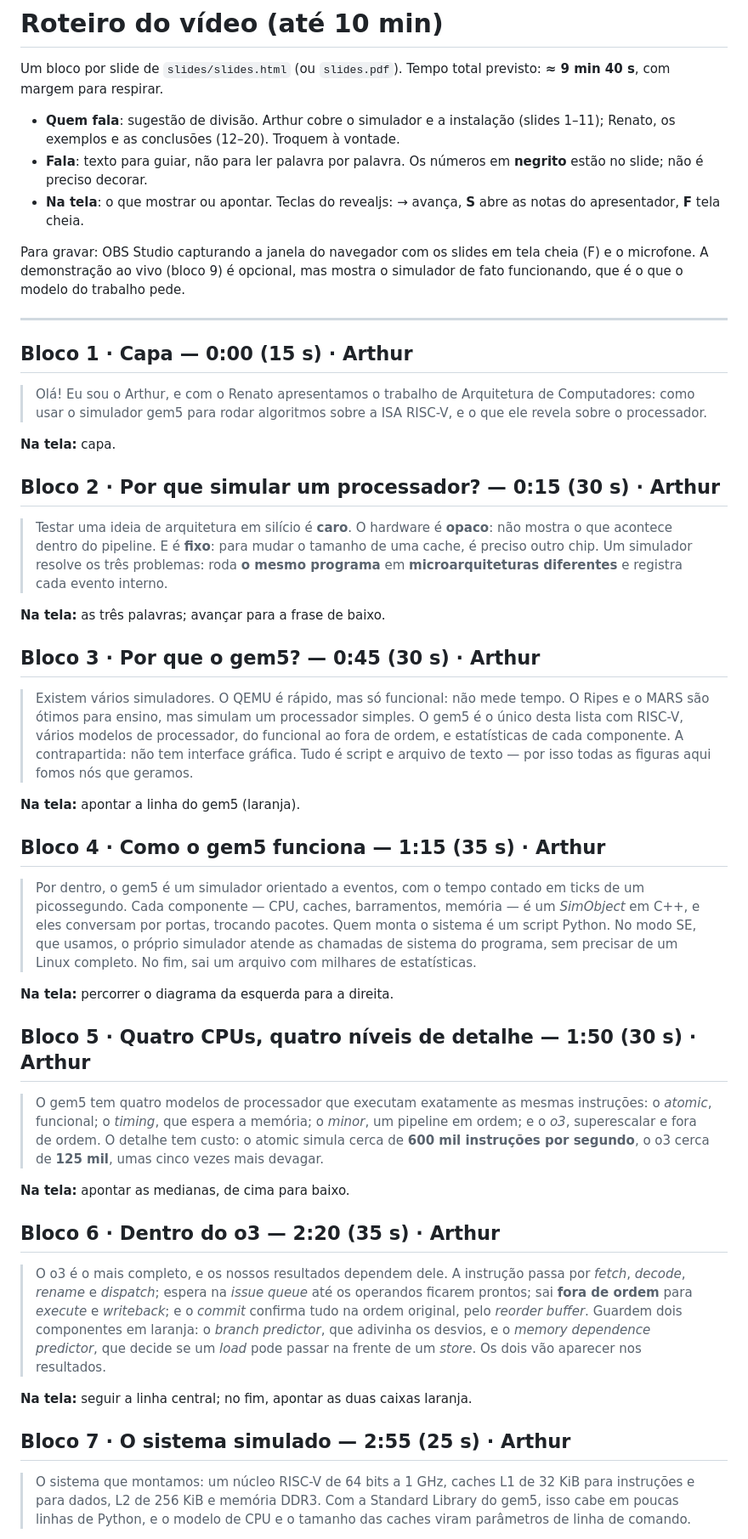
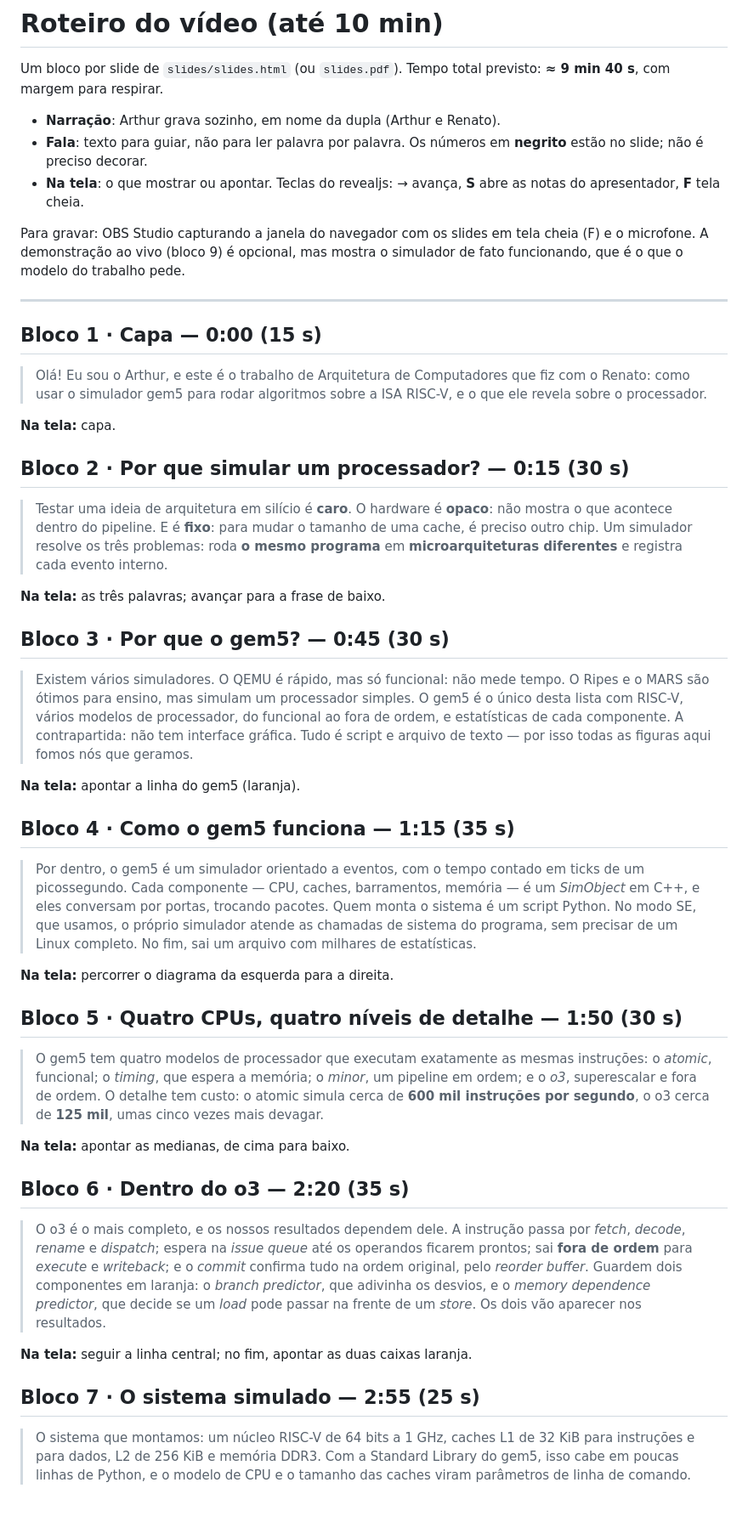
Before and after one commit to 4rth-g/comp0415-gem5, a Markdown page: slides/roteiro.md, the part around one of its changes. Shown at 85% size. GitHub-like rendering; blank space fills up the shorter version.

Commit message:
Roteiro para um narrador só

```diff
--- a/slides/roteiro.md
+++ b/slides/roteiro.md
@@ -3,9 +3,7 @@
 Um bloco por slide de `slides/slides.html` (ou `slides.pdf`). Tempo total
 previsto: **≈ 9 min 40 s**, com margem para respirar.
 
-- **Quem fala**: sugestão de divisão. Arthur cobre o simulador e a
-  instalação (slides 1–11); Renato, os exemplos e as conclusões (12–20).
-  Troquem à vontade.
+- **Narração**: Arthur grava sozinho, em nome da dupla (Arthur e Renato).
 - **Fala**: texto para guiar, não para ler palavra por palavra. Os números em
   **negrito** estão no slide; não é preciso decorar.
 - **Na tela**: o que mostrar ou apontar. Teclas do revealjs: → avança,
@@ -17,15 +15,15 @@ mostra o simulador de fato funcionando, que é o que o modelo do trabalho pede.
 
 ---
 
-## Bloco 1 · Capa — 0:00 (15 s) · Arthur
+## Bloco 1 · Capa — 0:00 (15 s)
 
-> Olá! Eu sou o Arthur, e com o Renato apresentamos o trabalho de Arquitetura
-> de Computadores: como usar o simulador gem5 para rodar algoritmos sobre a
+> Olá! Eu sou o Arthur, e este é o trabalho de Arquitetura de Computadores
+> que fiz com o Renato: como usar o simulador gem5 para rodar algoritmos sobre a
 > ISA RISC-V, e o que ele revela sobre o processador.
 
 **Na tela:** capa.
 
-## Bloco 2 · Por que simular um processador? — 0:15 (30 s) · Arthur
+## Bloco 2 · Por que simular um processador? — 0:15 (30 s)
 
 > Testar uma ideia de arquitetura em silício é **caro**. O hardware é
 > **opaco**: não mostra o que acontece dentro do pipeline. E é **fixo**: para
@@ -35,7 +33,7 @@ mostra o simulador de fato funcionando, que é o que o modelo do trabalho pede.
 
 **Na tela:** as três palavras; avançar para a frase de baixo.
 
-## Bloco 3 · Por que o gem5? — 0:45 (30 s) · Arthur
+## Bloco 3 · Por que o gem5? — 0:45 (30 s)
 
 > Existem vários simuladores. O QEMU é rápido, mas só funcional: não mede
 > tempo. O Ripes e o MARS são ótimos para ensino, mas simulam um processador
@@ -46,7 +44,7 @@ mostra o simulador de fato funcionando, que é o que o modelo do trabalho pede.
 
 **Na tela:** apontar a linha do gem5 (laranja).
 
-## Bloco 4 · Como o gem5 funciona — 1:15 (35 s) · Arthur
+## Bloco 4 · Como o gem5 funciona — 1:15 (35 s)
 
 > Por dentro, o gem5 é um simulador orientado a eventos, com o tempo contado em
 > ticks de um picossegundo. Cada componente — CPU, caches, barramentos,
@@ -57,7 +55,7 @@ mostra o simulador de fato funcionando, que é o que o modelo do trabalho pede.
 
 **Na tela:** percorrer o diagrama da esquerda para a direita.
 
-## Bloco 5 · Quatro CPUs, quatro níveis de detalhe — 1:50 (30 s) · Arthur
+## Bloco 5 · Quatro CPUs, quatro níveis de detalhe — 1:50 (30 s)
 
 > O gem5 tem quatro modelos de processador que executam exatamente as mesmas
 > instruções: o *atomic*, funcional; o *timing*, que espera a memória; o
@@ -67,7 +65,7 @@ mostra o simulador de fato funcionando, que é o que o modelo do trabalho pede.
 
 **Na tela:** apontar as medianas, de cima para baixo.
 
-## Bloco 6 · Dentro do o3 — 2:20 (35 s) · Arthur
+## Bloco 6 · Dentro do o3 — 2:20 (35 s)
 
 > O o3 é o mais completo, e os nossos resultados dependem dele. A instrução
 > passa por *fetch*, *decode*, *rename* e *dispatch*; espera na *issue queue*
@@ -80,7 +78,7 @@ mostra o simulador de fato funcionando, que é o que o modelo do trabalho pede.
 
 **Na tela:** seguir a linha central; no fim, apontar as duas caixas laranja.
 
-## Bloco 7 · O sistema simulado — 2:55 (25 s) · Arthur
+## Bloco 7 · O sistema simulado — 2:55 (25 s)
 
 > O sistema que montamos: um núcleo RISC-V de 64 bits a 1 GHz, caches L1 de
 > 32 KiB para instruções e para dados, L2 de 256 KiB e memória DDR3. Com a
```
Also changed, not shown: other parts of slides/roteiro.md (+14 -14 lines).
